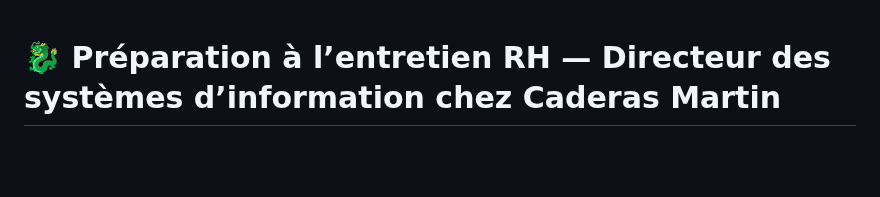
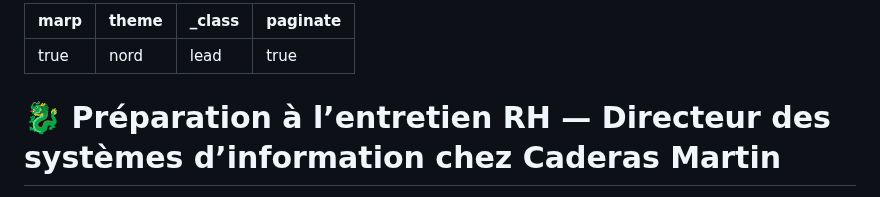
Before and after one commit to LilibonomeLLA/Prez, a Markdown page: afac.md, the part around one of its changes. Drawn GitHub-style; blank space fills up the shorter version.

Commit message:
Modify content and image in afac.md
Updated presentation details and image reference in afac.md.

```diff
--- a/afac.md
+++ b/afac.md
@@ -1,3 +1,9 @@
+---
+marp: true
+theme: nord
+_class: lead
+paginate: true
+---
 # 🐉 Préparation à l’entretien RH — Directeur des systèmes d’information chez Caderas Martin
 
 L’objectif de ton entretien RH sera de démontrer trois choses : ta compréhension des enjeux de l’entreprise, ta capacité à faire du système d’information un levier de performance et ta motivation à rejoindre Caderas Martin, au-delà de la seule dimension technologique.
```
Also changed, not shown: other parts of afac.md (+1 -1 lines).
